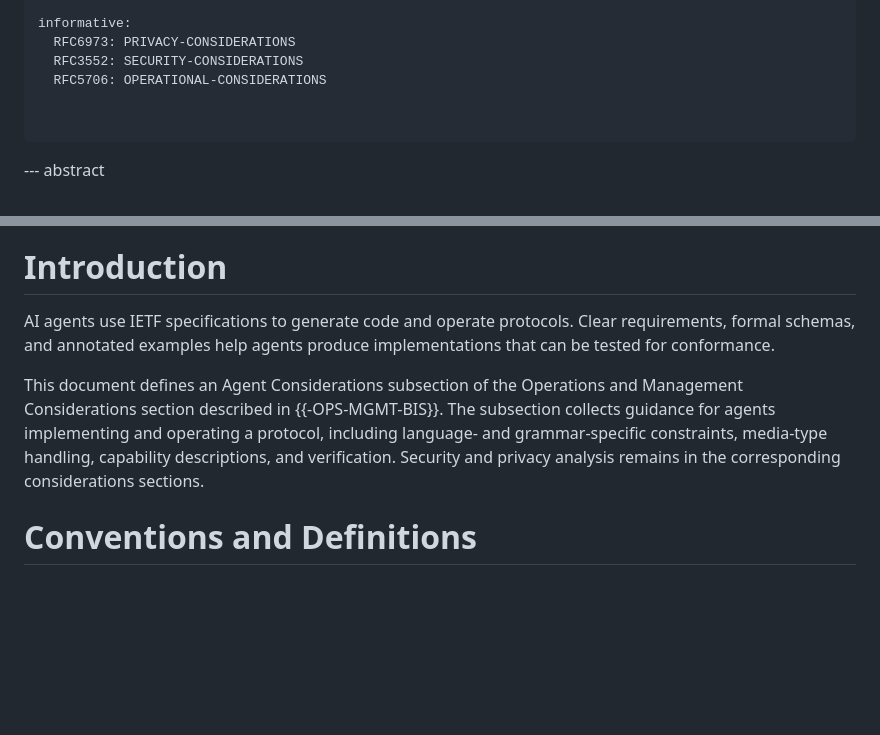
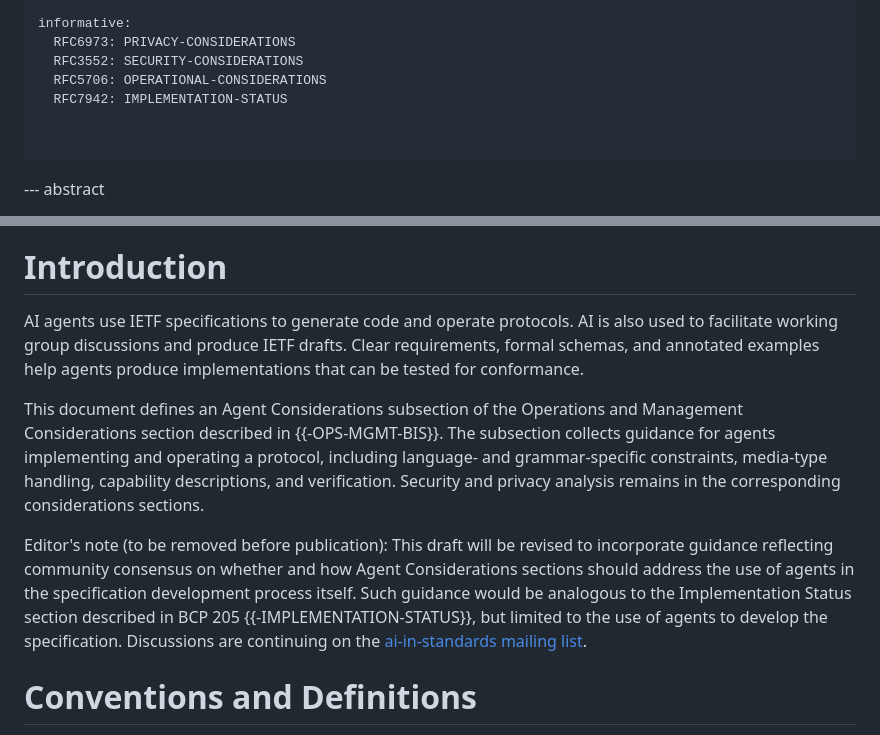
Before and after one commit to OR13/draft-steele-agent-considerations, a Markdown page: draft-steele-agent-considerations.md, 2 parts joined by grey strips. GitHub-like rendering; blank space fills up the shorter version.

Commit message:
Acknowledge AI in specification development and pending consensus

```diff
--- a/draft-steele-agent-considerations.md
+++ b/draft-steele-agent-considerations.md
@@ -39,6 +39,7 @@ informative:
   RFC6973: PRIVACY-CONSIDERATIONS
   RFC3552: SECURITY-CONSIDERATIONS
   RFC5706: OPERATIONAL-CONSIDERATIONS
+  RFC7942: IMPLEMENTATION-STATUS
 
 
 ...
@@ -54,11 +55,16 @@ It provides guidance on schemas, examples, capability descriptions, and verifica
 # Introduction
 
 AI agents use IETF specifications to generate code and operate protocols.
+AI is also used to facilitate working group discussions and produce IETF drafts.
 Clear requirements, formal schemas, and annotated examples help agents produce implementations that can be tested for conformance.
 
 This document defines an Agent Considerations subsection of the Operations and Management Considerations section described in {{-OPS-MGMT-BIS}}.
 The subsection collects guidance for agents implementing and operating a protocol, including language- and grammar-specific constraints, media-type handling, capability descriptions, and verification.
 Security and privacy analysis remains in the corresponding considerations sections.
+
+Editor's note (to be removed before publication): This draft will be revised to incorporate guidance reflecting community consensus on whether and how Agent Considerations sections should address the use of agents in the specification development process itself.
+Such guidance would be analogous to the Implementation Status section described in BCP 205 {{-IMPLEMENTATION-STATUS}}, but limited to the use of agents to develop the specification.
+Discussions are continuing on the [ai-in-standards mailing list](https://mailman3.ietf.org/mailman3/lists/ai-in-standards.ietf.org/).
 
 # Conventions and Definitions
 
```
